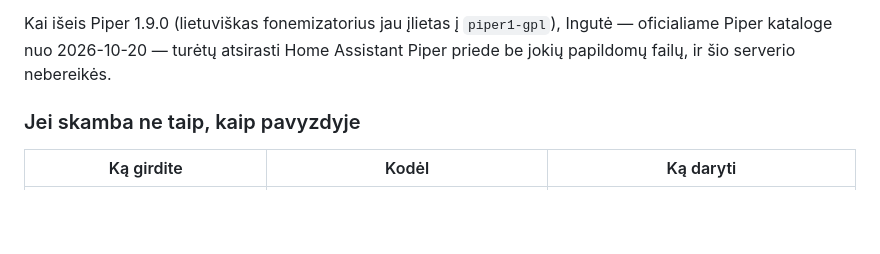
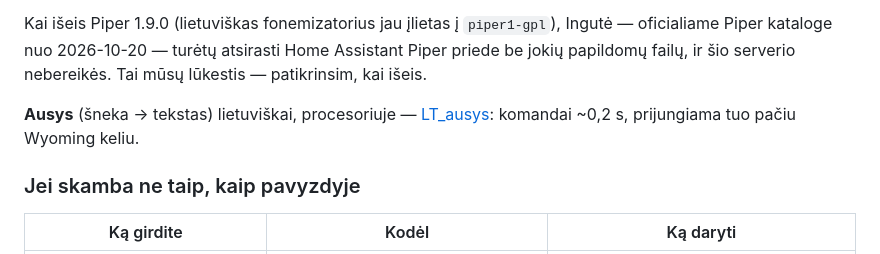
Before and after one commit to RobertasTa/ingute, a Markdown page: README.md, the part around the change. Rendered like a GitHub page; blank space fills up the shorter version.

```diff
--- a/README.md
+++ b/README.md
@@ -140,6 +140,10 @@ vardas imami iš modelio ir jo konfigo — nurodyti nieko nereikia.
 Kai išeis Piper 1.9.0 (lietuviškas fonemizatorius jau įlietas į `piper1-gpl`),
 Ingutė — oficialiame Piper kataloge nuo 2026-10-20 — turėtų atsirasti Home
 Assistant Piper priede be jokių papildomų failų, ir šio serverio nebereikės.
+Tai mūsų lūkestis — patikrinsim, kai išeis.
+
+**Ausys** (šneka → tekstas) lietuviškai, procesoriuje — [LT_ausys](https://github.com/RobertasTa/lt-ausys):
+komandai ~0,2 s, prijungiama tuo pačiu Wyoming keliu.
 
 ### Jei skamba ne taip, kaip pavyzdyje
 
```
Also changed, not shown: README_EN.md (+4 -0 lines).
